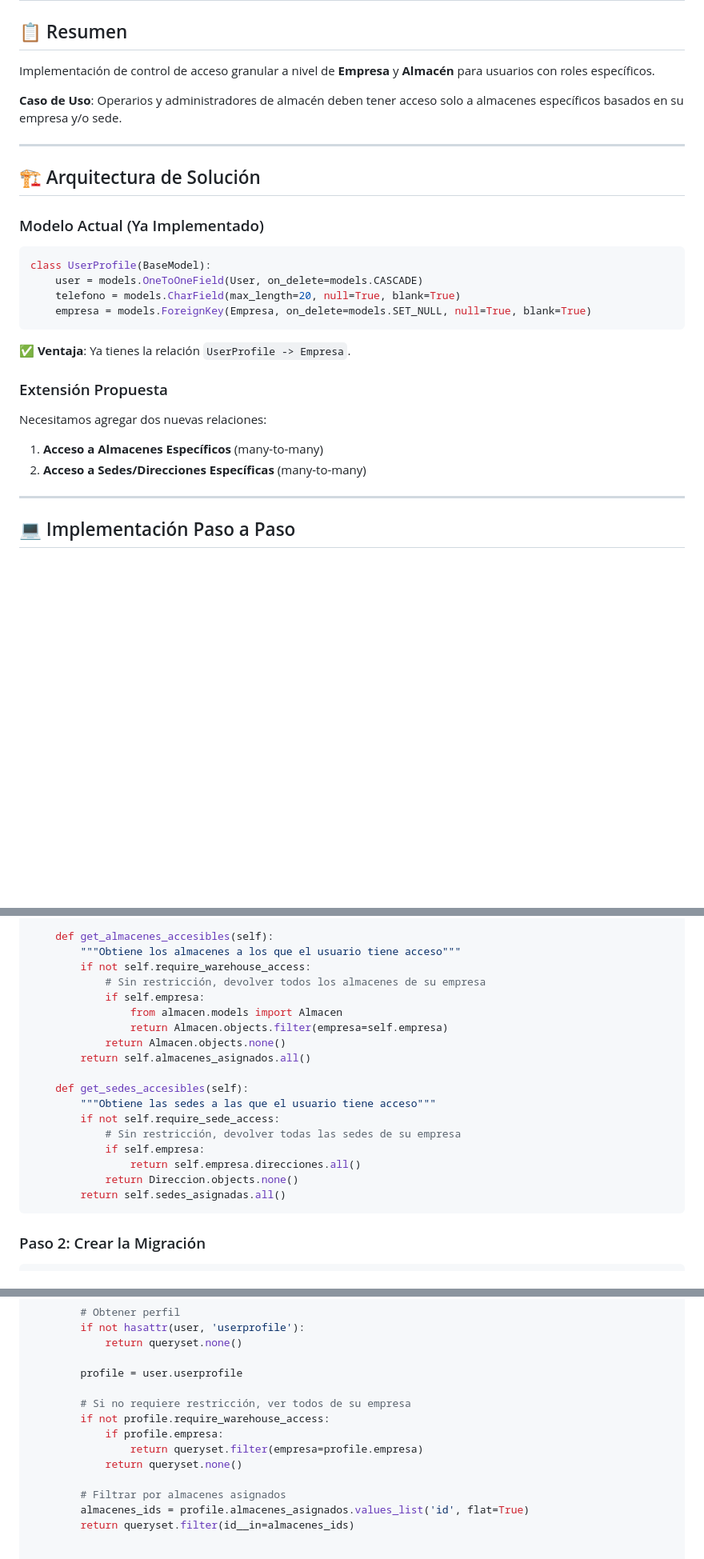
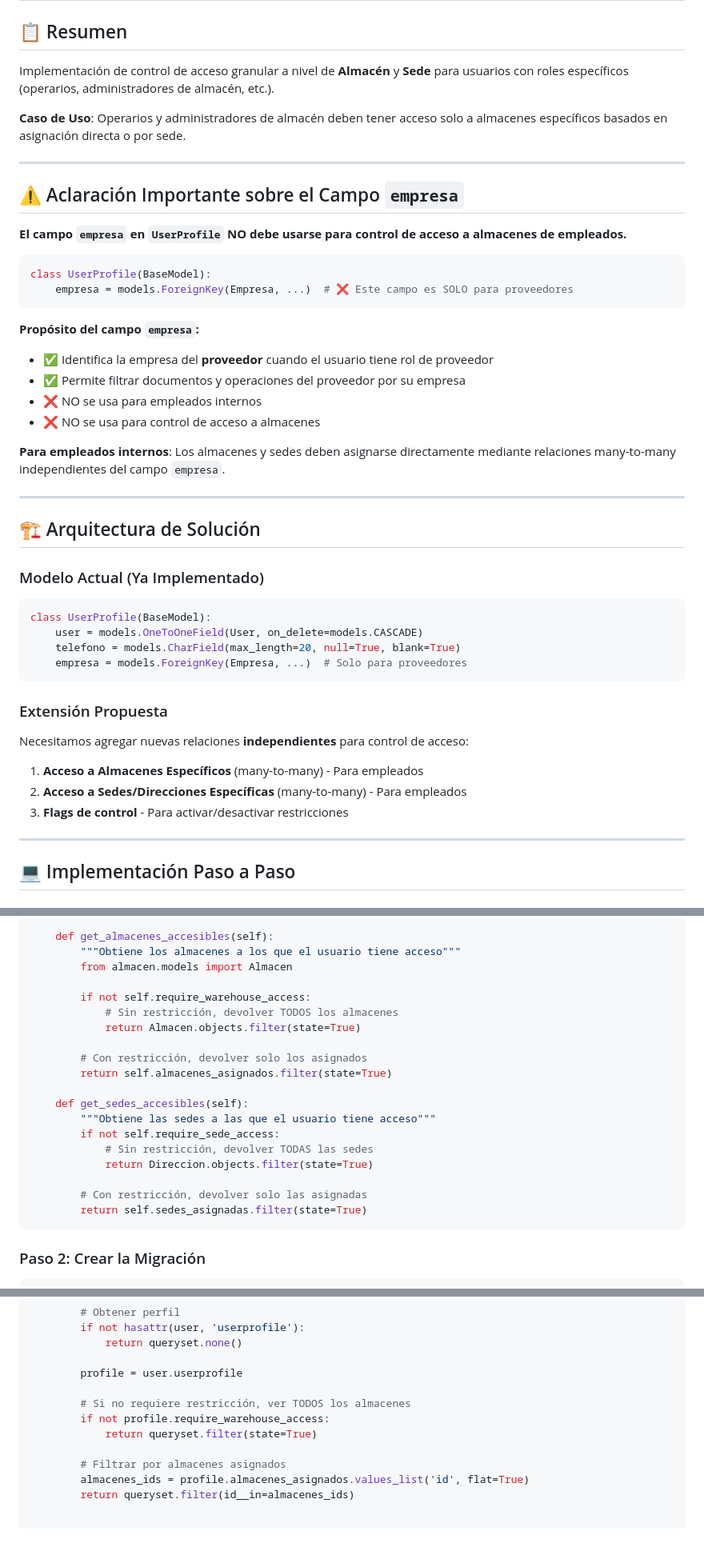
Before and after one commit to EcrDevelopment/backend360_copillot, a Markdown page: ORGANIZATION_WAREHOUSE_PERMISSIONS.md, 3 parts joined by grey strips. Shown at 80% size. Drawn GitHub-style; blank space fills up the shorter version.

````diff
--- a/ORGANIZATION_WAREHOUSE_PERMISSIONS.md
+++ b/ORGANIZATION_WAREHOUSE_PERMISSIONS.md
@@ -2,9 +2,28 @@
 
 ## 📋 Resumen
 
-Implementación de control de acceso granular a nivel de **Empresa** y **Almacén** para usuarios con roles específicos.
+Implementación de control de acceso granular a nivel de **Almacén** y **Sede** para usuarios con roles específicos (operarios, administradores de almacén, etc.).
 
-**Caso de Uso**: Operarios y administradores de almacén deben tener acceso solo a almacenes específicos basados en su empresa y/o sede.
+**Caso de Uso**: Operarios y administradores de almacén deben tener acceso solo a almacenes específicos basados en asignación directa o por sede.
+
+---
+
+## ⚠️ Aclaración Importante sobre el Campo `empresa`
+
+**El campo `empresa` en `UserProfile` NO debe usarse para control de acceso a almacenes de empleados.**
+
+```python
+class UserProfile(BaseModel):
+    empresa = models.ForeignKey(Empresa, ...)  # ❌ Este campo es SOLO para proveedores
+```
+
+**Propósito del campo `empresa`:**
+- ✅ Identifica la empresa del **proveedor** cuando el usuario tiene rol de proveedor
+- ✅ Permite filtrar documentos y operaciones del proveedor por su empresa
+- ❌ NO se usa para empleados internos
+- ❌ NO se usa para control de acceso a almacenes
+
+**Para empleados internos**: Los almacenes y sedes deben asignarse directamente mediante relaciones many-to-many independientes del campo `empresa`.
 
 ---
 
@@ -16,17 +35,16 @@ Implementación de control de acceso granular a nivel de **Empresa** y **Almacé
 class UserProfile(BaseModel):
     user = models.OneToOneField(User, on_delete=models.CASCADE)
     telefono = models.CharField(max_length=20, null=True, blank=True)
-    empresa = models.ForeignKey(Empresa, on_delete=models.SET_NULL, null=True, blank=True)
+    empresa = models.ForeignKey(Empresa, ...)  # Solo para proveedores
 ```
-
-**✅ Ventaja**: Ya tienes la relación `UserProfile -> Empresa`.
 
 ### Extensión Propuesta
 
-Necesitamos agregar dos nuevas relaciones:
+Necesitamos agregar nuevas relaciones **independientes** para control de acceso:
 
-1. **Acceso a Almacenes Específicos** (many-to-many)
-2. **Acceso a Sedes/Direcciones Específicas** (many-to-many)
+1. **Acceso a Almacenes Específicos** (many-to-many) - Para empleados
+2. **Acceso a Sedes/Direcciones Específicas** (many-to-many) - Para empleados
+3. **Flags de control** - Para activar/desactivar restricciones
 
 ---
 
@@ -101,22 +119,23 @@ class UserProfile(BaseModel):
 
     def get_almacenes_accesibles(self):
         """Obtiene los almacenes a los que el usuario tiene acceso"""
+        from almacen.models import Almacen
+
         if not self.require_warehouse_access:
-            # Sin restricción, devolver todos los almacenes de su empresa
-            if self.empresa:
-                from almacen.models import Almacen
-                return Almacen.objects.filter(empresa=self.empresa)
-            return Almacen.objects.none()
-        return self.almacenes_asignados.all()
+            # Sin restricción, devolver TODOS los almacenes
+            return Almacen.objects.filter(state=True)
+
+        # Con restricción, devolver solo los asignados
+        return self.almacenes_asignados.filter(state=True)
 
     def get_sedes_accesibles(self):
         """Obtiene las sedes a las que el usuario tiene acceso"""
         if not self.require_sede_access:
-            # Sin restricción, devolver todas las sedes de su empresa
-            if self.empresa:
-                return self.empresa.direcciones.all()
-            return Direccion.objects.none()
-        return self.sedes_asignadas.all()
+            # Sin restricción, devolver TODAS las sedes
+            return Direccion.objects.filter(state=True)
+
+        # Con restricción, devolver solo las asignadas
+        return self.sedes_asignadas.filter(state=True)
 ```
 
 ### Paso 2: Crear la Migración
@@ -356,11 +375,9 @@ class AlmacenViewSet(viewsets.ModelViewSet):
 
         profile = user.userprofile
 
-        # Si no requiere restricción, ver todos de su empresa
+        # Si no requiere restricción, ver TODOS los almacenes
         if not profile.require_warehouse_access:
-            if profile.empresa:
-                return queryset.filter(empresa=profile.empresa)
-            return queryset.none()
+            return queryset.filter(state=True)
 
         # Filtrar por almacenes asignados
         almacenes_ids = profile.almacenes_asignados.values_list('id', flat=True)
````
Also changed, not shown: other parts of ORGANIZATION_WAREHOUSE_PERMISSIONS.md (+84 -6 lines).
